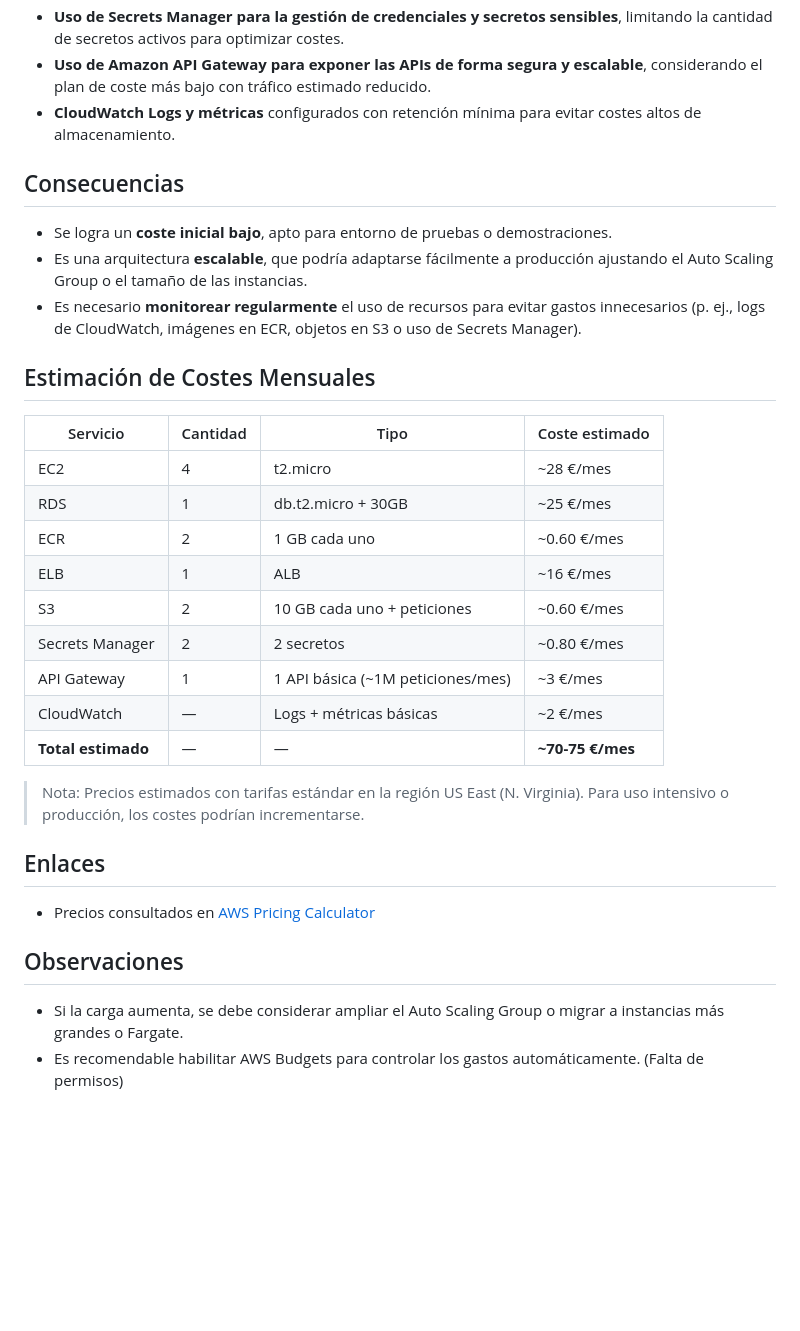
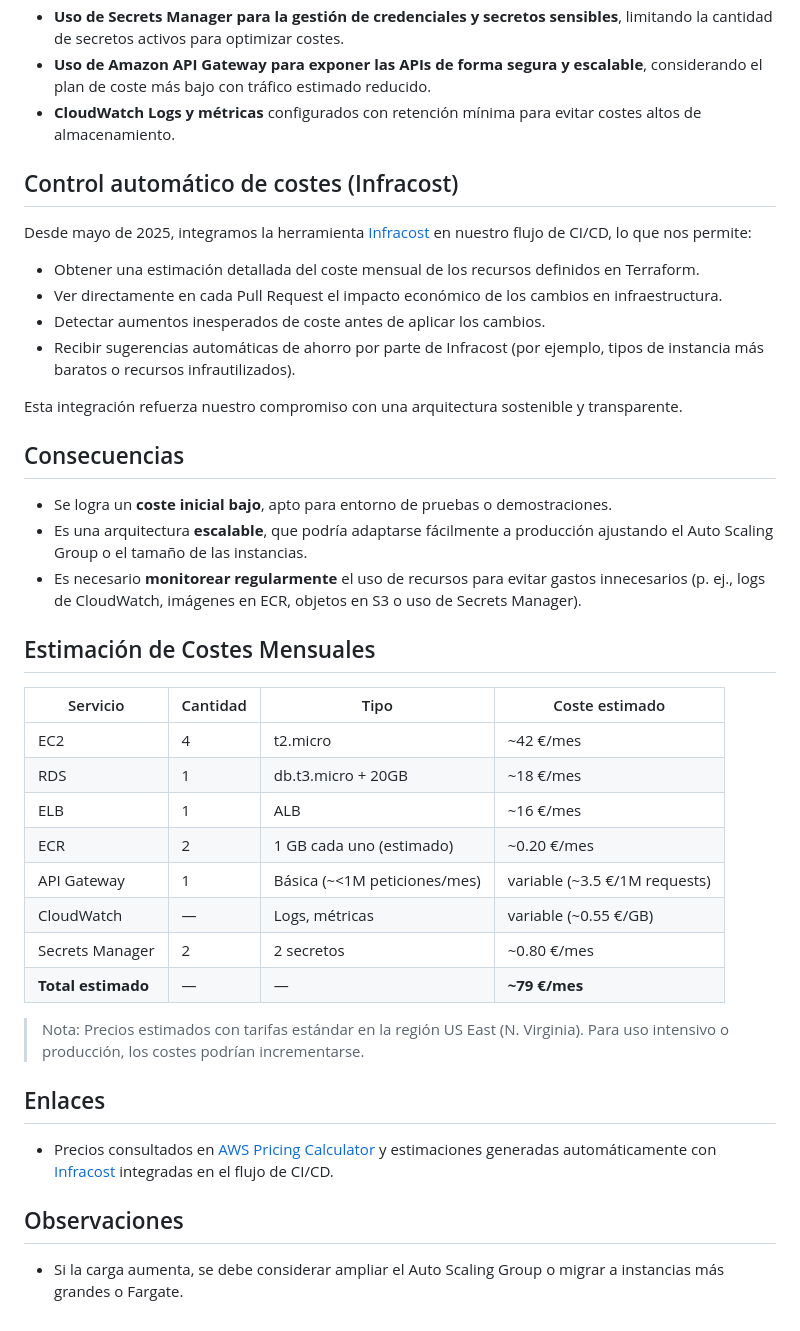
Before and after one commit to oielay/GTIO_Votacion, a Markdown page: ADRs/ADR029_CostesSolucion.md, the part around the change. Rendered like a GitHub page; blank space fills up the shorter version.

Commit message:
docs (RFP): Actualizado ADR de costes de la solución #82

```diff
--- a/ADRs/ADR029_CostesSolucion.md
+++ b/ADRs/ADR029_CostesSolucion.md
@@ -22,6 +22,17 @@ Se han seleccionado servicios que permiten una buena relación entre control, es
 - **Uso de Amazon API Gateway para exponer las APIs de forma segura y escalable**, considerando el plan de coste más bajo con tráfico estimado reducido.
 - **CloudWatch Logs y métricas** configurados con retención mínima para evitar costes altos de almacenamiento.
 
+## Control automático de costes (Infracost)
+
+Desde mayo de 2025, integramos la herramienta [Infracost](https://www.infracost.io/) en nuestro flujo de CI/CD, lo que nos permite:
+
+- Obtener una estimación detallada del coste mensual de los recursos definidos en Terraform.
+- Ver directamente en cada Pull Request el impacto económico de los cambios en infraestructura.
+- Detectar aumentos inesperados de coste antes de aplicar los cambios.
+- Recibir sugerencias automáticas de ahorro por parte de Infracost (por ejemplo, tipos de instancia más baratos o recursos infrautilizados).
+
+Esta integración refuerza nuestro compromiso con una arquitectura sostenible y transparente.
+
 ## Consecuencias
 
 - Se logra un **coste inicial bajo**, apto para entorno de pruebas o demostraciones.
@@ -30,25 +41,25 @@ Se han seleccionado servicios que permiten una buena relación entre control, es
 
 ## Estimación de Costes Mensuales
 
-| Servicio        | Cantidad | Tipo                   | Coste estimado        |
-|-----------------|----------|------------------------|-----------------------|
-| EC2             | 4        | t2.micro               | ~28 €/mes             |
-| RDS             | 1        | db.t2.micro + 30GB     | ~25 €/mes             |
-| ECR             | 2        | 1 GB cada uno          | ~0.60 €/mes           |
-| ELB             | 1        | ALB                    | ~16 €/mes             |
-| S3              | 2        | 10 GB cada uno + peticiones | ~0.60 €/mes      |
-| Secrets Manager | 2        | 2 secretos             | ~0.80 €/mes           |
-| API Gateway     | 1        | 1 API básica (~1M peticiones/mes) | ~3 €/mes   |
-| CloudWatch      | —        | Logs + métricas básicas| ~2 €/mes              |
-| **Total estimado** | —     | —                     | **~70-75 €/mes**      |
+| Servicio           | Cantidad | Tipo                          | Coste estimado |
+| ------------------ | -------- | ----------------------------- | -------------- |
+| EC2                | 4        | t2.micro                      | \~42 €/mes     |
+| RDS                | 1        | db.t3.micro + 20GB            | \~18 €/mes     |
+| ELB                | 1        | ALB                           | \~16 €/mes     |
+| ECR                | 2        | 1 GB cada uno (estimado)      | \~0.20 €/mes   |
+| API Gateway        | 1        | Básica (\~<1M peticiones/mes) | variable (\~3.5 €/1M requests) |
+| CloudWatch         | —        | Logs, métricas                | variable (\~0.55 €/GB) |
+| Secrets Manager    | 2        | 2 secretos                    | \~0.80 €/mes   |
+| **Total estimado** | —        | —                             | **\~79 €/mes** |
+
+
 
 > Nota: Precios estimados con tarifas estándar en la región US East (N. Virginia). Para uso intensivo o producción, los costes podrían incrementarse.
 
 ## Enlaces
 
-* Precios consultados en [AWS Pricing Calculator](https://calculator.aws/)
+* Precios consultados en [AWS Pricing Calculator](https://calculator.aws/) y estimaciones generadas automáticamente con [Infracost](https://www.infracost.io/) integradas en el flujo de CI/CD.
 
 ## Observaciones
 
 - Si la carga aumenta, se debe considerar ampliar el Auto Scaling Group o migrar a instancias más grandes o Fargate.
-- Es recomendable habilitar AWS Budgets para controlar los gastos automáticamente. (Falta de permisos)
```
